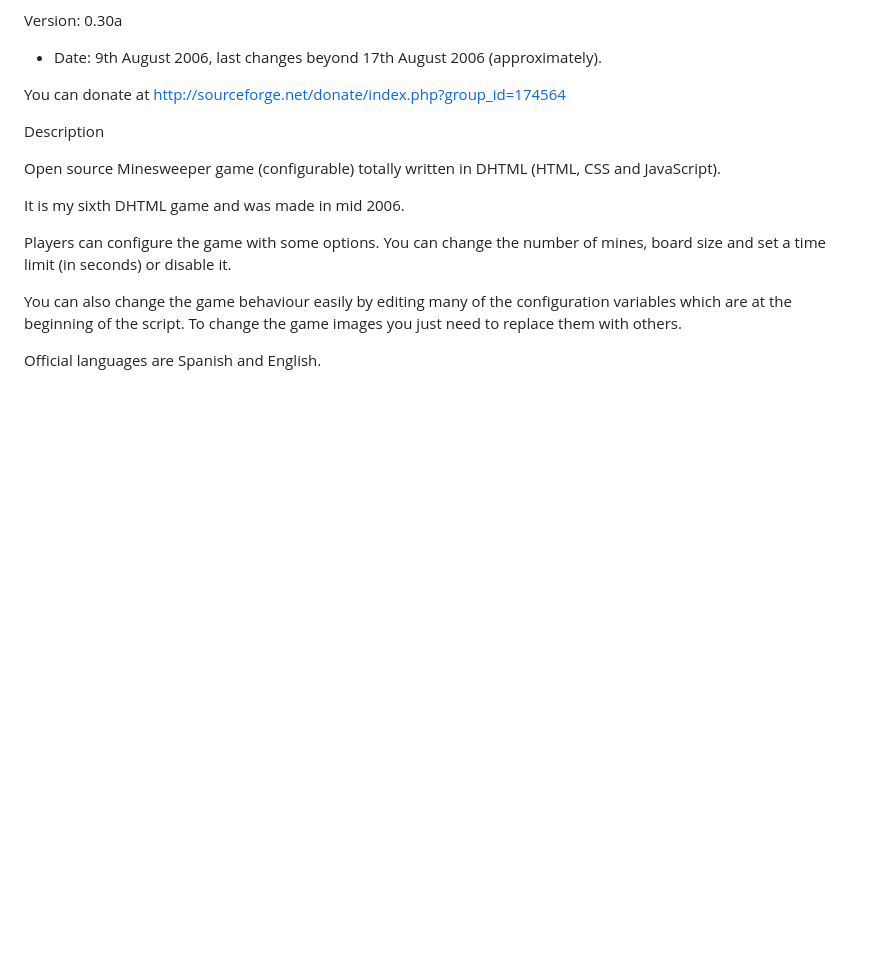
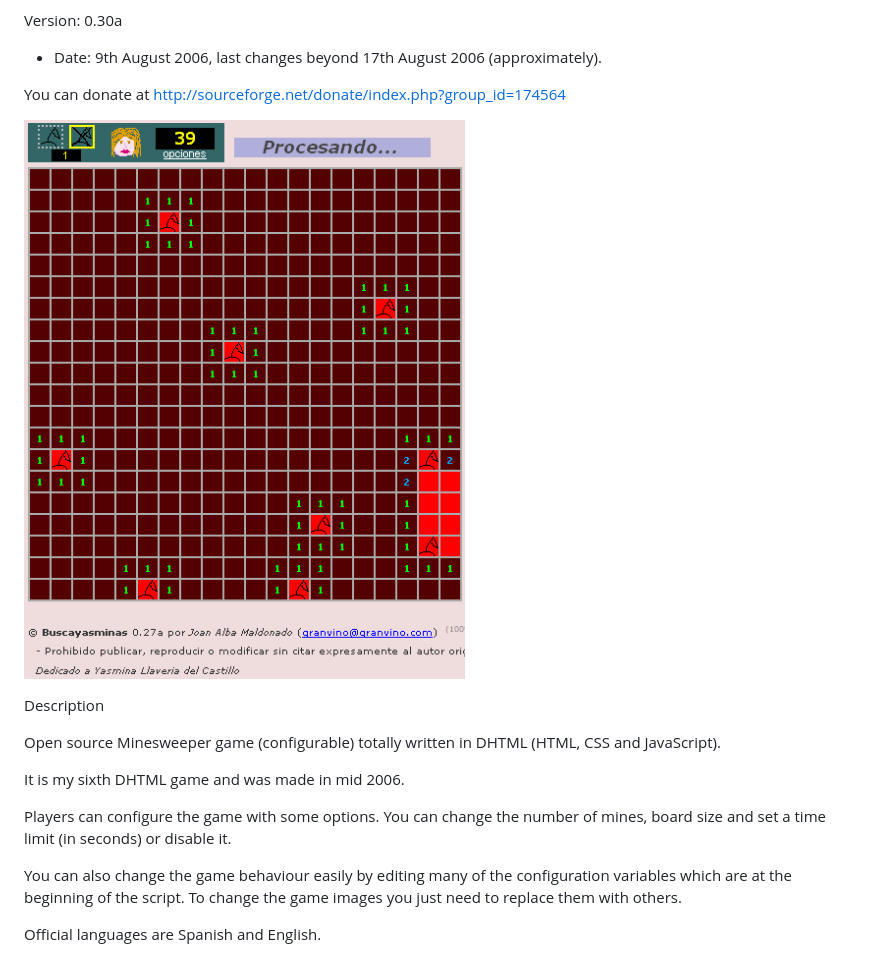
Before and after one commit to jalbam/buscayasminas, a Markdown page: README.md, the part around the change. GitHub-like rendering; pictures changed too: screenshot.gif (added); blank space fills up the shorter version.

Commit message:
Added screenshot

```diff
--- a/README.md
+++ b/README.md
@@ -8,6 +8,9 @@ Version: 0.30a
 - Date: 9th August 2006, last changes beyond 17th August 2006 (approximately).
 
 You can donate at http://sourceforge.net/donate/index.php?group_id=174564
+
+
+![ScreenShot](screenshot.gif)
 
 
 Description
```
